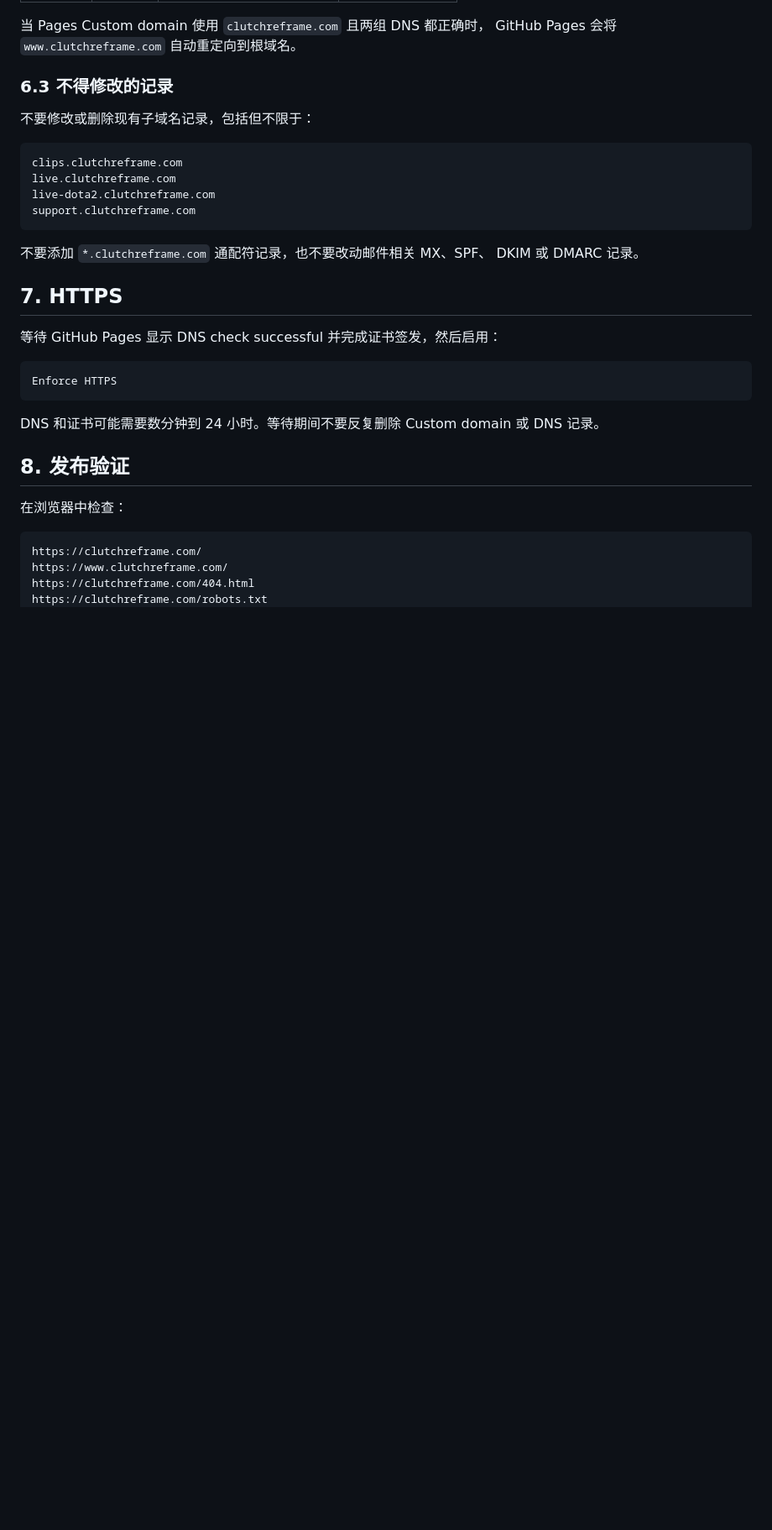
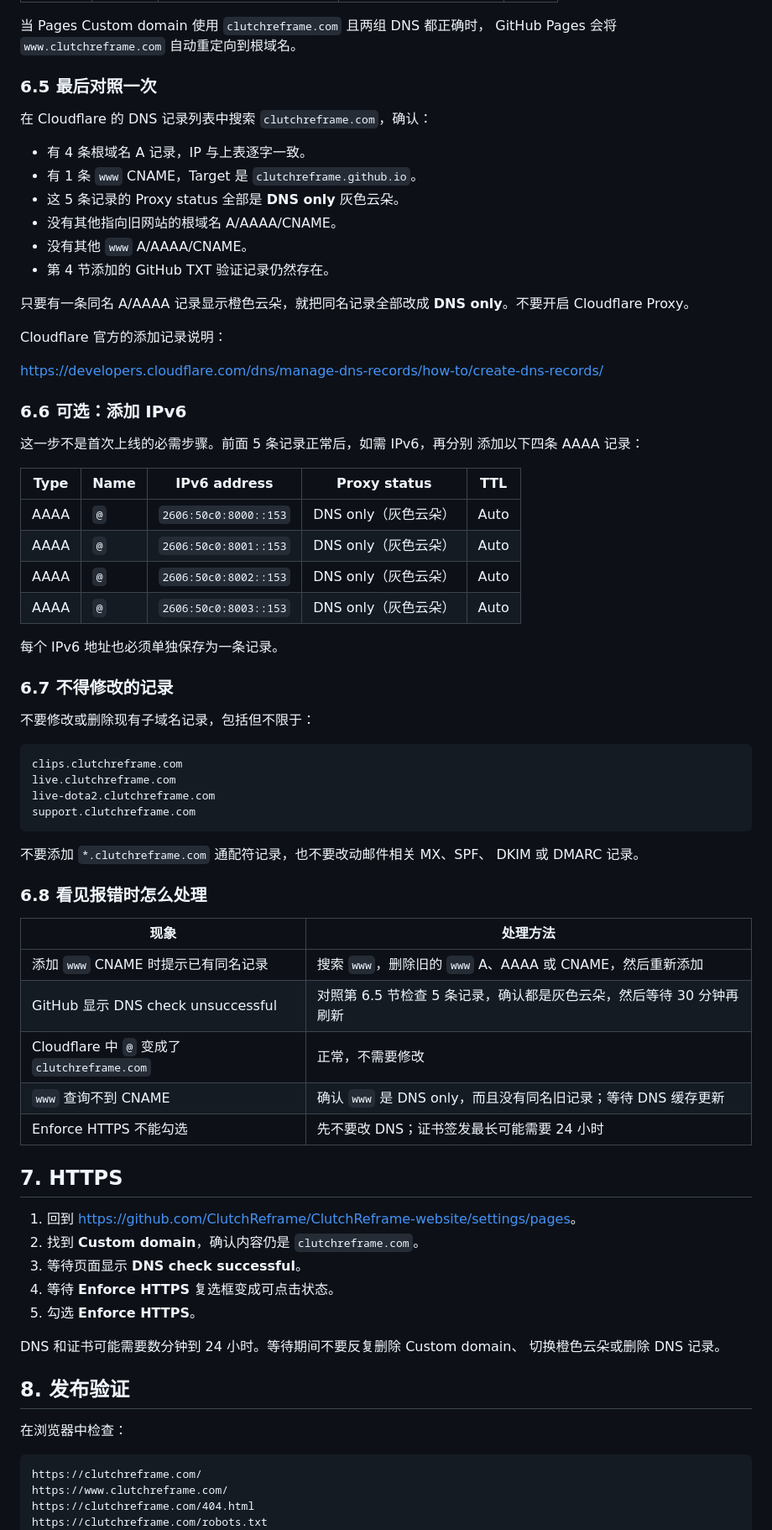
Before and after one commit to ClutchReframe/ClutchReframe-website, a Markdown page: docs/custom-domain-setup.md, the part around one of its changes. Shown at 84% size. Rendered like a GitHub page; blank space fills up the shorter version.

````diff
--- a/docs/custom-domain-setup.md
+++ b/docs/custom-domain-setup.md
@@ -141,7 +213,39 @@ clutchreframe.com
 当 Pages Custom domain 使用 `clutchreframe.com` 且两组 DNS 都正确时，
 GitHub Pages 会将 `www.clutchreframe.com` 自动重定向到根域名。
 
-### 6.3 不得修改的记录
+### 6.5 最后对照一次
+
+在 Cloudflare 的 DNS 记录列表中搜索 `clutchreframe.com`，确认：
+
+- 有 4 条根域名 A 记录，IP 与上表逐字一致。
+- 有 1 条 `www` CNAME，Target 是 `clutchreframe.github.io`。
+- 这 5 条记录的 Proxy status 全部是 **DNS only** 灰色云朵。
+- 没有其他指向旧网站的根域名 A/AAAA/CNAME。
+- 没有其他 `www` A/AAAA/CNAME。
+- 第 4 节添加的 GitHub TXT 验证记录仍然存在。
+
+只要有一条同名 A/AAAA 记录显示橙色云朵，就把同名记录全部改成
+**DNS only**。不要开启 Cloudflare Proxy。
+
+Cloudflare 官方的添加记录说明：
+
+<https://developers.cloudflare.com/dns/manage-dns-records/how-to/create-dns-records/>
+
+### 6.6 可选：添加 IPv6
+
+这一步不是首次上线的必需步骤。前面 5 条记录正常后，如需 IPv6，再分别
+添加以下四条 AAAA 记录：
+
+| Type | Name | IPv6 address | Proxy status | TTL |
+| --- | --- | --- | --- | --- |
+| AAAA | `@` | `2606:50c0:8000::153` | DNS only（灰色云朵） | Auto |
+| AAAA | `@` | `2606:50c0:8001::153` | DNS only（灰色云朵） | Auto |
+| AAAA | `@` | `2606:50c0:8002::153` | DNS only（灰色云朵） | Auto |
+| AAAA | `@` | `2606:50c0:8003::153` | DNS only（灰色云朵） | Auto |
+
+每个 IPv6 地址也必须单独保存为一条记录。
+
+### 6.7 不得修改的记录
 
 不要修改或删除现有子域名记录，包括但不限于：
 
@@ -155,16 +259,27 @@ support.clutchreframe.com
 不要添加 `*.clutchreframe.com` 通配符记录，也不要改动邮件相关 MX、SPF、
 DKIM 或 DMARC 记录。
 
+### 6.8 看见报错时怎么处理
+
+| 现象 | 处理方法 |
+| --- | --- |
+| 添加 `www` CNAME 时提示已有同名记录 | 搜索 `www`，删除旧的 `www` A、AAAA 或 CNAME，然后重新添加 |
+| GitHub 显示 DNS check unsuccessful | 对照第 6.5 节检查 5 条记录，确认都是灰色云朵，然后等待 30 分钟再刷新 |
+| Cloudflare 中 `@` 变成了 `clutchreframe.com` | 正常，不需要修改 |
+| `www` 查询不到 CNAME | 确认 `www` 是 DNS only，而且没有同名旧记录；等待 DNS 缓存更新 |
+| Enforce HTTPS 不能勾选 | 先不要改 DNS；证书签发最长可能需要 24 小时 |
+
 ## 7. HTTPS
 
-等待 GitHub Pages 显示 DNS check successful 并完成证书签发，然后启用：
+1. 回到
+   <https://github.com/ClutchReframe/ClutchReframe-website/settings/pages>。
+2. 找到 **Custom domain**，确认内容仍是 `clutchreframe.com`。
+3. 等待页面显示 **DNS check successful**。
+4. 等待 **Enforce HTTPS** 复选框变成可点击状态。
+5. 勾选 **Enforce HTTPS**。
 
-```text
-Enforce HTTPS
-```
-
-DNS 和证书可能需要数分钟到 24 小时。等待期间不要反复删除 Custom
-domain 或 DNS 记录。
+DNS 和证书可能需要数分钟到 24 小时。等待期间不要反复删除 Custom domain、
+切换橙色云朵或删除 DNS 记录。
 
 ## 8. 发布验证
 
````
Also changed, not shown: other parts of docs/custom-domain-setup.md (+97 -25 lines).
